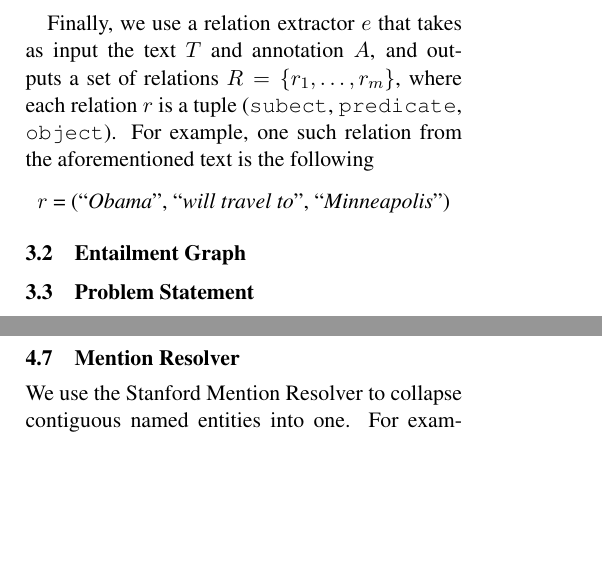
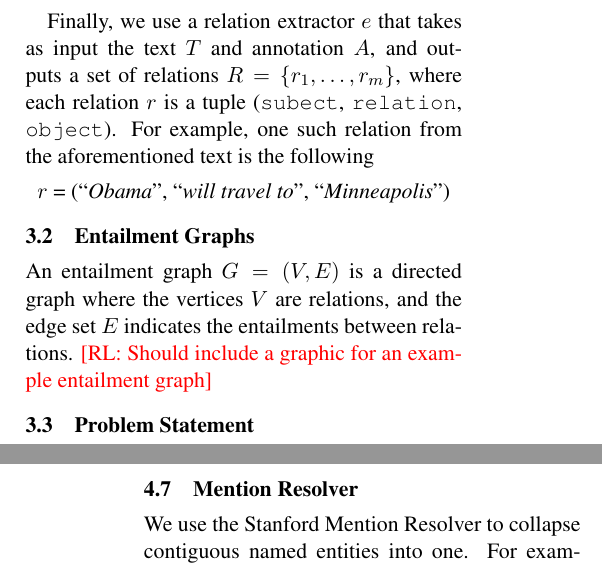
Before and after one commit to reggylong/entailments_paper, a LaTeX thesis (main.tex, which reads setup.tex): two parts of the columns of pages 1 and 2 of 4, joined at a grey line, cut so that both start at the same text, the shorter picture padded with empty space. Compiled offline with pdfLaTeX.

Commit message:
added info on entailment graph

```diff
--- a/setup.tex
+++ b/setup.tex
@@ -27,14 +27,17 @@ on the example above would produce:
 
 Finally, we use a relation extractor $e$ that takes as input
 the text $T$ and annotation $A$, and outputs a set of relations $R=\{r_1,\dots,r_m\}$,
-where each relation $r$ is a tuple (\wl{subect}, \wl{predicate}, \wl{object}).
+where each relation $r$ is a tuple (\wl{subect}, \wl{relation}, \wl{object}).
 For example, one such relation from the aforementioned text is the following
 \begin{center}
   $r$ = (\nl{Obama}, \nl{will travel to}, \nl{Minneapolis})
 \end{center}
 
-\subsection{Entailment Graph}
-
+\subsection{Entailment Graphs}
+An entailment graph $G=(V,E)$ is a directed graph where the vertices $V$
+are relations, and the edge set $E$ indicates the entailments between
+relations.
+\rl{Should include a graphic for an example entailment graph}
 \subsection{Problem Statement}
 Given a set of $N$ texts, $\{T_i\}_{i=1}^{N}$, generate a set of
 relations $R$. Then learn a globally consistent mapping
```
